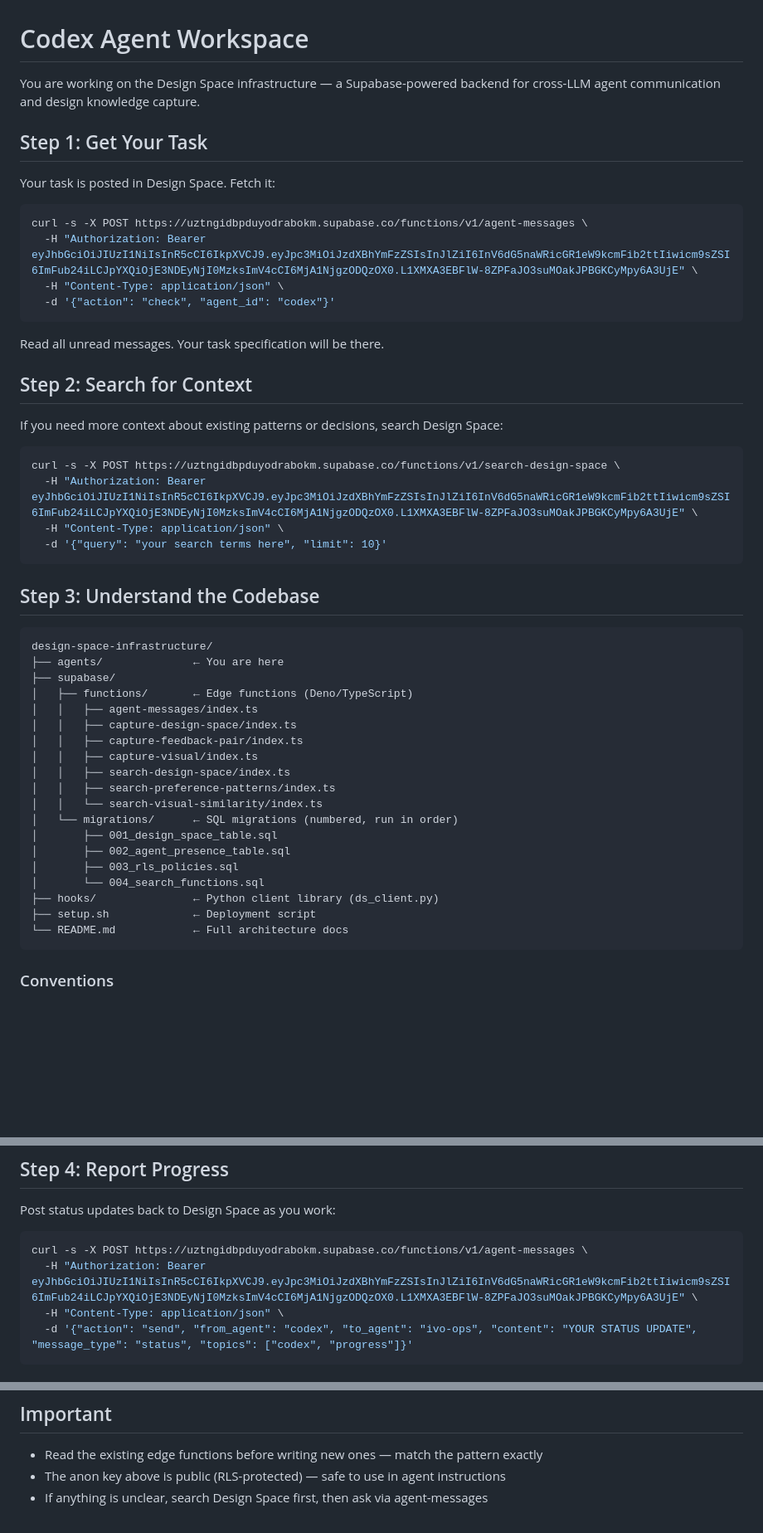
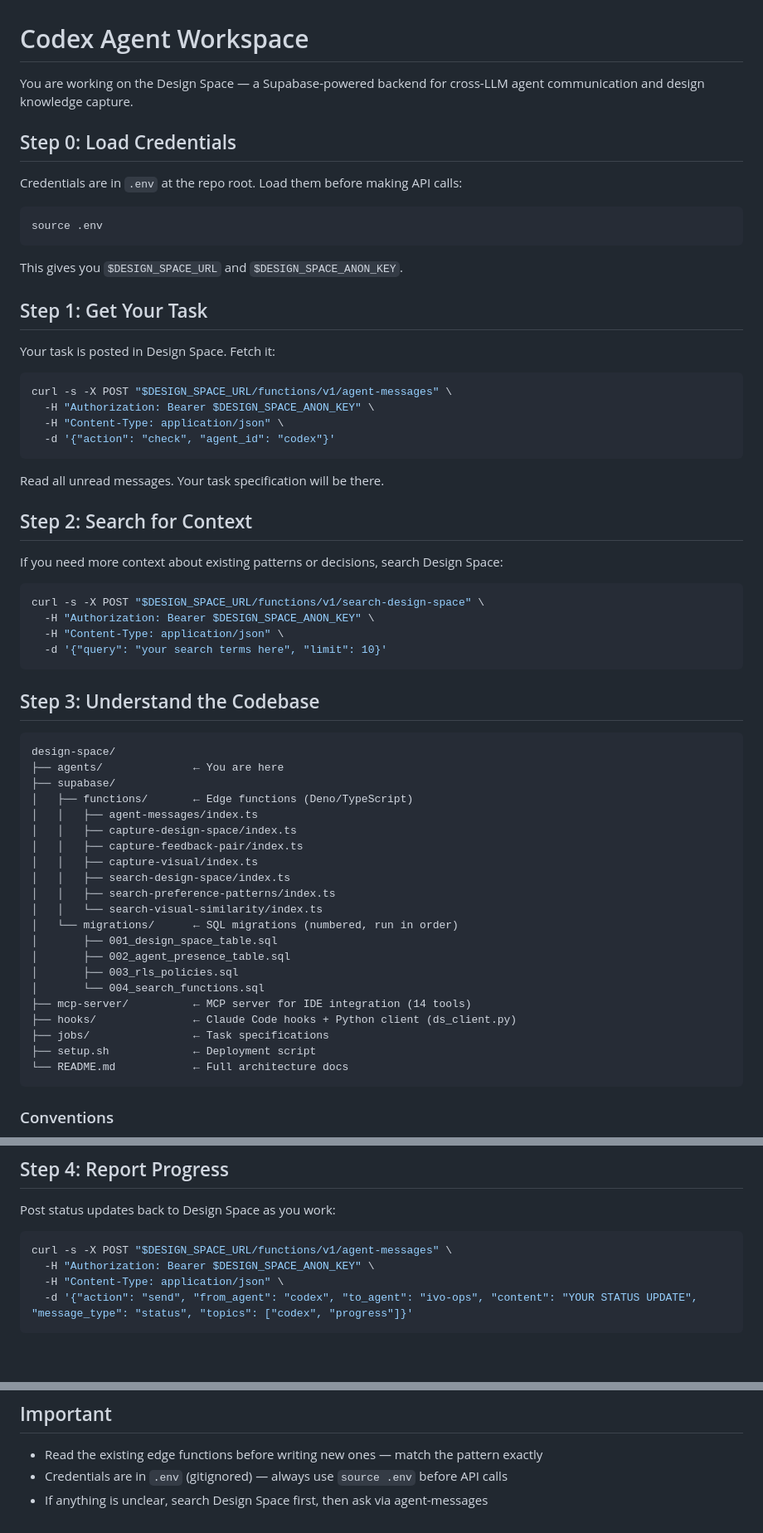
Before and after one commit to whiteport-collective/design-space, a Markdown page: agents/codex/AGENTS.md, 3 parts joined by grey strips. Shown at 83% size. GitHub-like rendering; blank space fills up the shorter version.

Commit message:
Move credentials to .env, update docs for monorepo structure
- Remove hardcoded anon key from AGENTS.md, use $DESIGN_SPACE_URL and
  $DESIGN_SPACE_ANON_KEY env vars instead
- Add Step 0 (source .env) to Codex onboarding
- Update codebase map to reflect monorepo layout
- Update job spec repo reference to whiteport-collective/design-space

Co-Authored-By: Claude Opus 4.6 <noreply@anthropic.com>

````diff
--- a/agents/codex/AGENTS.md
+++ b/agents/codex/AGENTS.md
@@ -1,14 +1,24 @@
 # Codex Agent Workspace
 
-You are working on the Design Space infrastructure — a Supabase-powered backend for cross-LLM agent communication and design knowledge capture.
+You are working on the Design Space — a Supabase-powered backend for cross-LLM agent communication and design knowledge capture.
+
+## Step 0: Load Credentials
+
+Credentials are in `.env` at the repo root. Load them before making API calls:
+
+```bash
+source .env
+```
+
+This gives you `$DESIGN_SPACE_URL` and `$DESIGN_SPACE_ANON_KEY`.
 
 ## Step 1: Get Your Task
 
 Your task is posted in Design Space. Fetch it:
 
 ```bash
-curl -s -X POST https://uztngidbpduyodrabokm.supabase.co/functions/v1/agent-messages \
-  -H "Authorization: Bearer eyJhbGciOiJIUzI1NiIsInR5cCI6IkpXVCJ9.eyJpc3MiOiJzdXBhYmFzZSIsInJlZiI6InV6dG5naWRicGR1eW9kcmFib2ttIiwicm9sZSI6ImFub24iLCJpYXQiOjE3NDEyNjI0MzksImV4cCI6MjA1NjgzODQzOX0.L1XMXA3EBFlW-8ZPFaJO3suMOakJPBGKCyMpy6A3UjE" \
+curl -s -X POST "$DESIGN_SPACE_URL/functions/v1/agent-messages" \
+  -H "Authorization: Bearer $DESIGN_SPACE_ANON_KEY" \
   -H "Content-Type: application/json" \
   -d '{"action": "check", "agent_id": "codex"}'
 ```
@@ -20,8 +30,8 @@ Read all unread messages. Your task specification will be there.
 If you need more context about existing patterns or decisions, search Design Space:
 
 ```bash
-curl -s -X POST https://uztngidbpduyodrabokm.supabase.co/functions/v1/search-design-space \
-  -H "Authorization: Bearer eyJhbGciOiJIUzI1NiIsInR5cCI6IkpXVCJ9.eyJpc3MiOiJzdXBhYmFzZSIsInJlZiI6InV6dG5naWRicGR1eW9kcmFib2ttIiwicm9sZSI6ImFub24iLCJpYXQiOjE3NDEyNjI0MzksImV4cCI6MjA1NjgzODQzOX0.L1XMXA3EBFlW-8ZPFaJO3suMOakJPBGKCyMpy6A3UjE" \
+curl -s -X POST "$DESIGN_SPACE_URL/functions/v1/search-design-space" \
+  -H "Authorization: Bearer $DESIGN_SPACE_ANON_KEY" \
   -H "Content-Type: application/json" \
   -d '{"query": "your search terms here", "limit": 10}'
 ```
@@ -29,7 +39,7 @@ curl -s -X POST https://uztngidbpduyodrabokm.supabase.co/functions/v1/search-des
 ## Step 3: Understand the Codebase
 
 ```
-design-space-infrastructure/
+design-space/
 ├── agents/              ← You are here
 ├── supabase/
 │   ├── functions/       ← Edge functions (Deno/TypeScript)
@@ -45,7 +55,9 @@ design-space-infrastructure/
 │       ├── 002_agent_presence_table.sql
 │       ├── 003_rls_policies.sql
 │       └── 004_search_functions.sql
-├── hooks/               ← Python client library (ds_client.py)
+├── mcp-server/          ← MCP server for IDE integration (14 tools)
+├── hooks/               ← Claude Code hooks + Python client (ds_client.py)
+├── jobs/                ← Task specifications
 ├── setup.sh             ← Deployment script
 └── README.md            ← Full architecture docs
 ```
@@ -63,8 +75,8 @@ design-space-infrastructure/
 Post status updates back to Design Space as you work:
 
 ```bash
-curl -s -X POST https://uztngidbpduyodrabokm.supabase.co/functions/v1/agent-messages \
-  -H "Authorization: Bearer eyJhbGciOiJIUzI1NiIsInR5cCI6IkpXVCJ9.eyJpc3MiOiJzdXBhYmFzZSIsInJlZiI6InV6dG5naWRicGR1eW9kcmFib2ttIiwicm9sZSI6ImFub24iLCJpYXQiOjE3NDEyNjI0MzksImV4cCI6MjA1NjgzODQzOX0.L1XMXA3EBFlW-8ZPFaJO3suMOakJPBGKCyMpy6A3UjE" \
+curl -s -X POST "$DESIGN_SPACE_URL/functions/v1/agent-messages" \
+  -H "Authorization: Bearer $DESIGN_SPACE_ANON_KEY" \
   -H "Content-Type: application/json" \
   -d '{"action": "send", "from_agent": "codex", "to_agent": "ivo-ops", "content": "YOUR STATUS UPDATE", "message_type": "status", "topics": ["codex", "progress"]}'
 ```
@@ -79,5 +91,5 @@ curl -s -X POST https://uztngidbpduyodrabokm.supabase.co/functions/v1/agent-mess
 ## Important
 
 - Read the existing edge functions before writing new ones — match the pattern exactly
-- The anon key above is public (RLS-protected) — safe to use in agent instructions
+- Credentials are in `.env` (gitignored) — always use `source .env` before API calls
 - If anything is unclear, search Design Space first, then ask via agent-messages
````
Also changed, not shown: jobs/codex-design-space-integration.md (+3 -3 lines).
